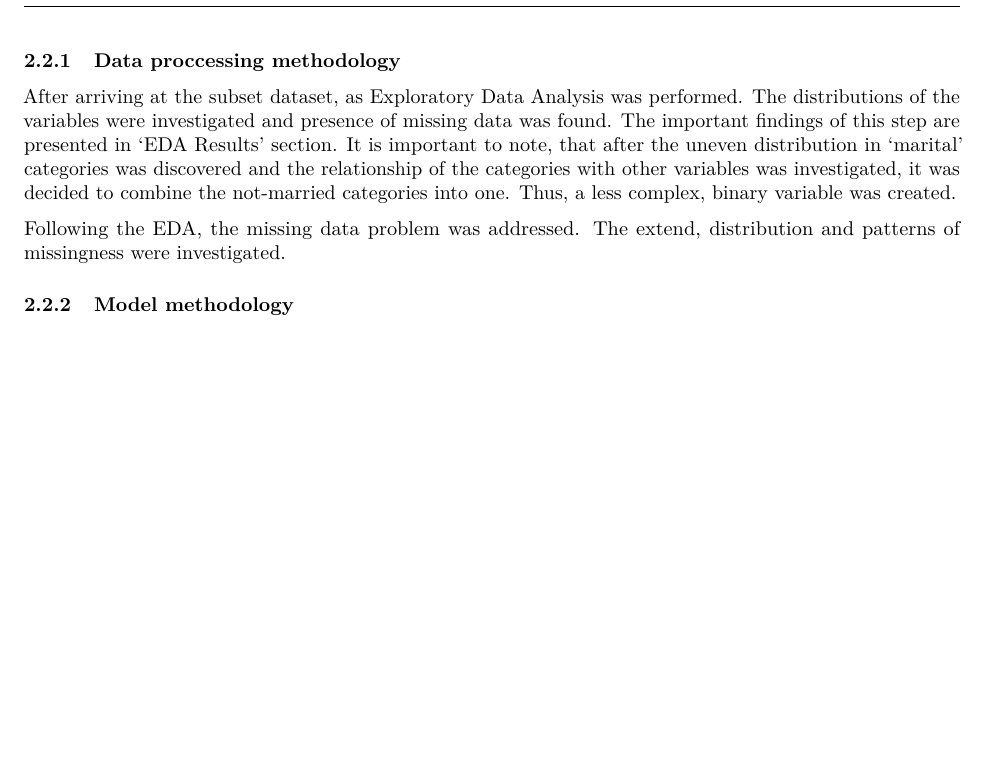
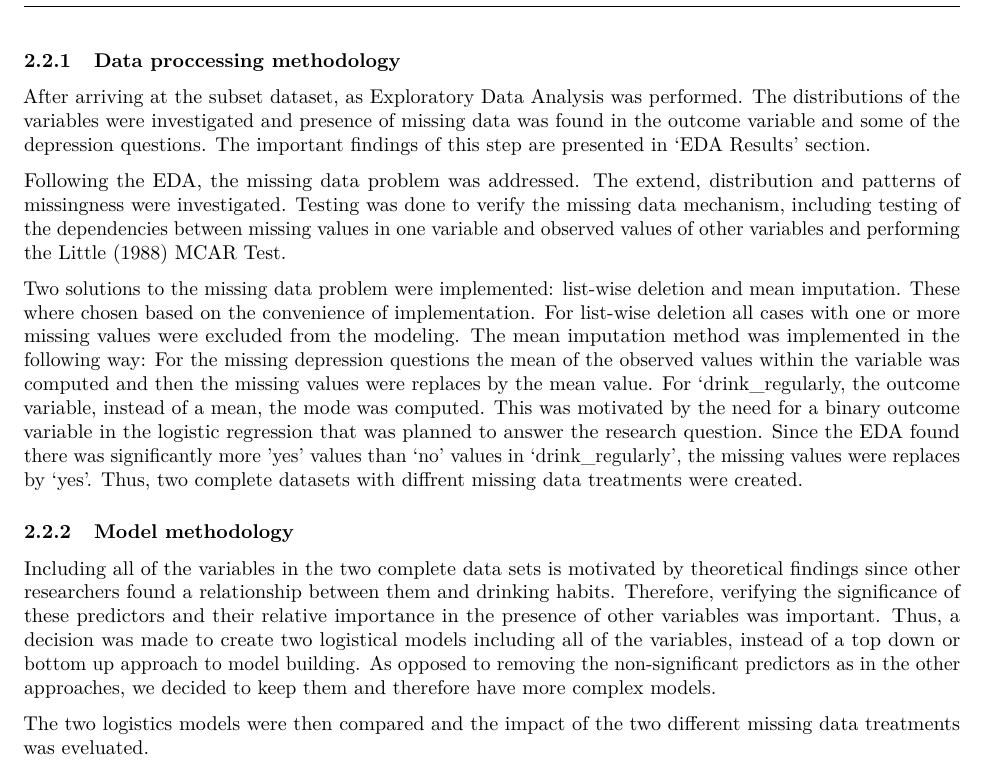
Before and after one commit to NisseCR/missing_data, an R Markdown document (code/report.Rmd): part of page 3 of 14, cut so that both start at the same text, the shorter picture padded with empty space. Rendered offline with R 4.5, knitr and Pandoc, then LaTeX, with nearby package versions; some code elsewhere in the file could not run offline.

Commit message:
finished methodology?

```diff
--- a/code/report.Rmd
+++ b/code/report.Rmd
@@ -98,12 +98,16 @@ read.csv("../data/variables.csv", header = TRUE, sep = ";") %>%
 
 
 ### Data proccessing methodology
-After arriving at the subset dataset, as Exploratory Data Analysis was performed. The distributions of the variables were investigated and presence of missing data was found. The important findings of this step are presented in 'EDA Results' section. It is important to note, that after the uneven distribution in 'marital' categories was discovered and the relationship of the categories with other variables was investigated, it was decided to combine the not-married categories into one. Thus, a less complex, binary variable was created.
+After arriving at the subset dataset, as Exploratory Data Analysis was performed. The distributions of the variables were investigated and presence of missing data was found in the outcome variable and some of the depression questions. The important findings of this step are presented in 'EDA Results' section.
 
-Following the EDA, the missing data problem was addressed. The extend, distribution and patterns of missingness were investigated.
+Following the EDA, the missing data problem was addressed. The extend, distribution and patterns of missingness were investigated. Testing was done to verify the missing data mechanism, including testing of the dependencies between missing values in one variable and observed values of other variables and performing the Little (1988) MCAR Test.
 
+Two solutions to the missing data problem were implemented: list-wise deletion and mean imputation. These where chosen based on the convenience of implementation. For list-wise deletion all cases with one or more missing values were excluded from the modeling. The mean imputation method was implemented in the following way: For the missing depression questions the mean of the observed values within the variable was computed and then the missing values were replaces by the mean value. For 'drink_regularly, the outcome variable, instead of a mean, the mode was computed. This was motivated by the need for a binary outcome variable in the logistic regression that was planned to answer the research question. Since the EDA found there was significantly more 'yes' values than 'no' values in 'drink_regularly', the missing values were replaces by 'yes'. Thus, two complete datasets with diffrent missing data treatments were created.
 
 ### Model methodology
+Including all of the variables in the two complete data sets is motivated by theoretical findings since other researchers found a relationship between them and drinking habits. Therefore, verifying the significance of these predictors and their relative importance in the presence of other variables was important. Thus, a decision was made to create two logistical models including all of the variables, instead of a top down or bottom up approach to model building. As opposed to removing the non-significant predictors as in the other approaches, we decided to keep them and therefore have more complex models.
+
+The two logistics models were then compared and the impact of the two different missing data treatments was eveluated.
 
 # EDA Results (Nisse)
 
```
Also changed, not shown: code/report.Rmd (1 more changed lines).
